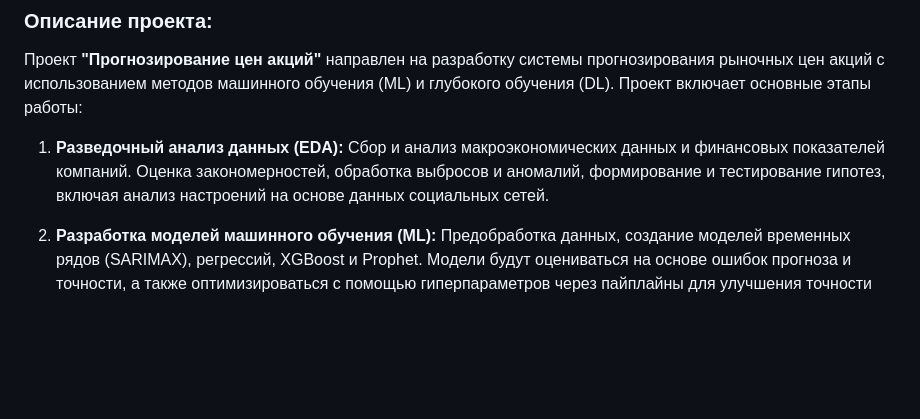
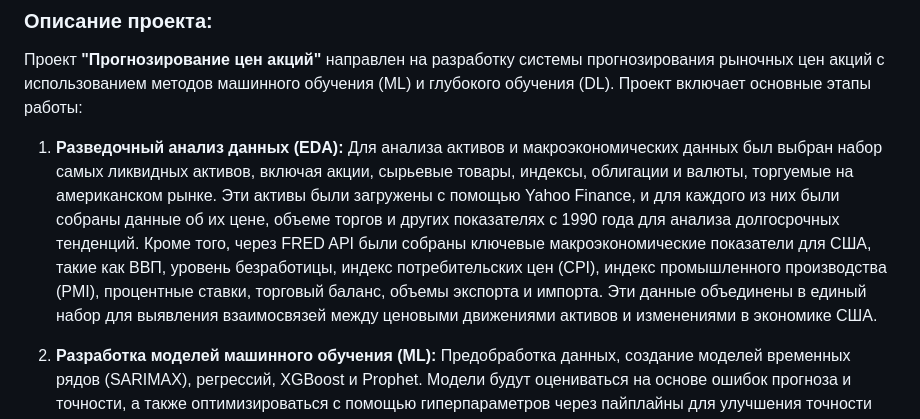
Before and after one commit to apukhaevaa/team74_stock_price_forecasting, a Markdown page: README.md, the part around the change. Drawn GitHub-style; blank space fills up the shorter version.

```diff
--- a/README.md
+++ b/README.md
@@ -4,7 +4,7 @@
 
 Проект **"Прогнозирование цен акций"** направлен на разработку системы прогнозирования рыночных цен акций с использованием методов машинного обучения (ML) и глубокого обучения (DL). Проект включает основные этапы работы:
 
-1. **Разведочный анализ данных (EDA):** Сбор и анализ макроэкономических данных и финансовых показателей компаний. Оценка закономерностей, обработка выбросов и аномалий, формирование и тестирование гипотез, включая анализ настроений на основе данных социальных сетей.
+1. **Разведочный анализ данных (EDA):** Для анализа активов и макроэкономических данных был выбран набор самых ликвидных активов, включая акции, сырьевые товары, индексы, облигации и валюты, торгуемые на американском рынке. Эти активы были загружены с помощью Yahoo Finance, и для каждого из них были собраны данные об их цене, объеме торгов и других показателях с 1990 года для анализа долгосрочных тенденций. Кроме того, через FRED API были собраны ключевые макроэкономические показатели для США, такие как ВВП, уровень безработицы, индекс потребительских цен (CPI), индекс промышленного производства (PMI), процентные ставки, торговый баланс, объемы экспорта и импорта. Эти данные объединены в единый набор для выявления взаимосвязей между ценовыми движениями активов и изменениями в экономике США.
 
 2. **Разработка моделей машинного обучения (ML):** Предобработка данных, создание моделей временных рядов (SARIMAX), регрессий, XGBoost и Prophet. Модели будут оцениваться на основе ошибок прогноза и точности, а также оптимизироваться с помощью гиперпараметров через пайплайны для улучшения точности прогнозов.
 
```
